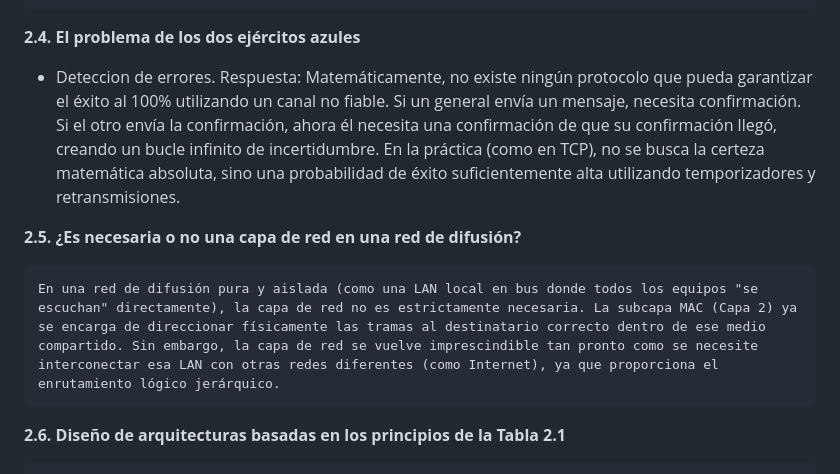
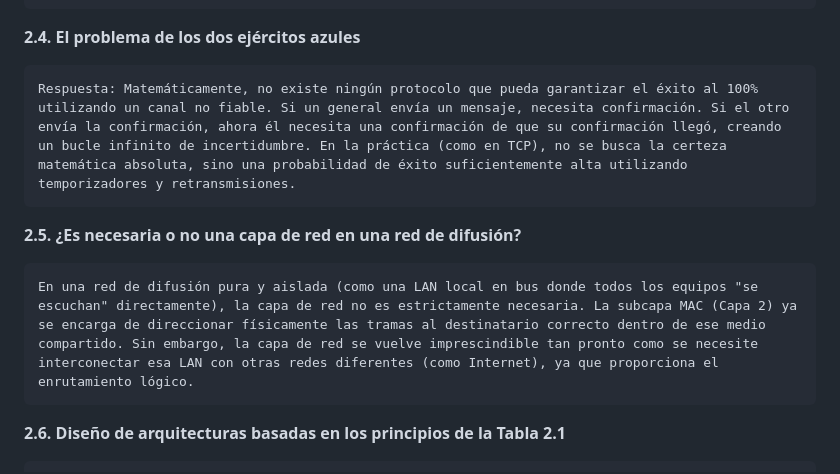
Before and after one commit to Mati-Costamagna/Ethernautas-v2, a Markdown page: Tarea_Clase1.md, the part around the change. Rendered like a GitHub page.

Commit message:
Correccion Ejercicio 2.

```diff
--- a/Tarea_Clase1.md
+++ b/Tarea_Clase1.md
@@ -72,12 +72,12 @@ Alemania actúa como un nodo intermedio operando hasta la Capa 2 para enrutar/tr
     - Ocultación de información: El aislamiento estricto impide que capas superiores usen información valiosa de capas inferiores para optimizar el rendimiento.
 
 **2.4. El problema de los dos ejércitos azules**
-* Deteccion de errores.
+
     Respuesta: Matemáticamente, no existe ningún protocolo que pueda garantizar el éxito al 100% utilizando un canal no fiable. Si un general envía un mensaje, necesita confirmación. Si el otro envía la confirmación, ahora él necesita una confirmación de que su confirmación llegó, creando un bucle infinito de incertidumbre. En la práctica (como en TCP), no se busca la certeza matemática absoluta, sino una probabilidad de éxito suficientemente alta utilizando temporizadores y retransmisiones.
 
 **2.5. ¿Es necesaria o no una capa de red en una red de difusión?**
 
-    En una red de difusión pura y aislada (como una LAN local en bus donde todos los equipos "se escuchan" directamente), la capa de red no es estrictamente necesaria. La subcapa MAC (Capa 2) ya se encarga de direccionar físicamente las tramas al destinatario correcto dentro de ese medio compartido. Sin embargo, la capa de red se vuelve imprescindible tan pronto como se necesite interconectar esa LAN con otras redes diferentes (como Internet), ya que proporciona el enrutamiento lógico jerárquico.
+    En una red de difusión pura y aislada (como una LAN local en bus donde todos los equipos "se escuchan" directamente), la capa de red no es estrictamente necesaria. La subcapa MAC (Capa 2) ya se encarga de direccionar físicamente las tramas al destinatario correcto dentro de ese medio compartido. Sin embargo, la capa de red se vuelve imprescindible tan pronto como se necesite interconectar esa LAN con otras redes diferentes (como Internet), ya que proporciona el enrutamiento lógico.
 
 **2.6. Diseño de arquitecturas basadas en los principios de la Tabla 2.1**
 
```
